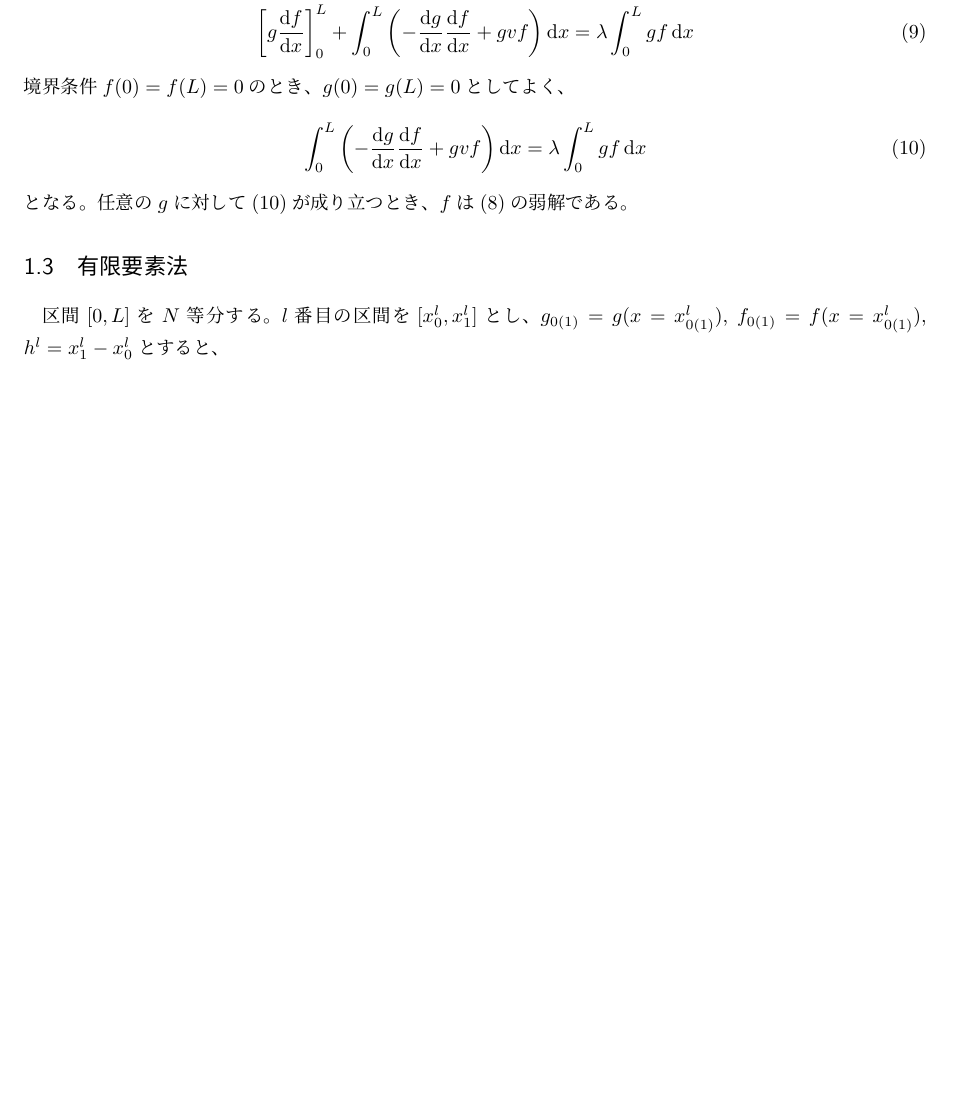
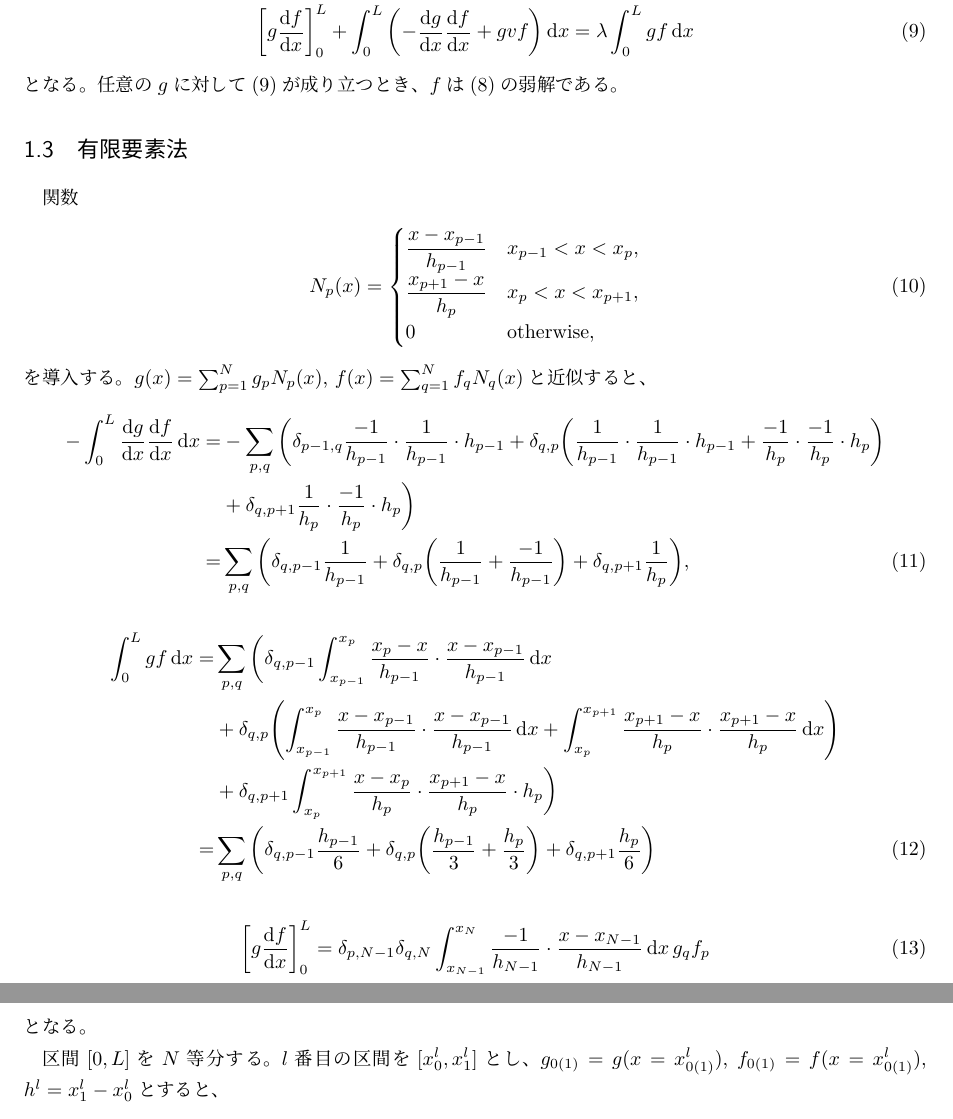
Before and after one commit to yamashun99/fem_schrodinger, a LaTeX document (doc/memo.tex): part of page 2 of 7 before the commit and two parts of pages 2 and 3 of 7 after it, the two joined at a grey line, cut so that both start at the same text, the shorter picture padded with empty space. Compiled offline with XeLaTeX; a missing font is replaced by an installed copy or a similar font.

Commit message:
doc修正

```diff
--- a/doc/memo.tex
+++ b/doc/memo.tex
@@ -61,16 +61,47 @@
 \begin{align}
     \int_0^Lg\qty(\dv[2]{x} + v)f\dd{x} &= \lambda\int_0^Lgf\dd{x}\notag\\
     \qty[g\dv{f}{x}]_0^L+\int_0^L\qty(-\dv{g}{x}\dv{f}{x} + gvf)\dd{x}
-     &= \lambda\int_0^Lgf\dd{x}
-\end{align}
-境界条件$f(0) = f(L) = 0$のとき、$g(0) = g(L) = 0$としてよく、
-\begin{align}
-    \int_0^L\qty(-\dv{g}{x}\dv{f}{x} + gvf)\dd{x}
      &= \lambda\int_0^Lgf\dd{x}\label{eq:weak}
 \end{align}
 となる。  任意の$g$に対して(\ref{eq:weak})が成り立つとき、$f$は(\ref{eq:eigen})の弱解である。
 \subsection{有限要素法}
 %(\ref{eq:weak})の被積分関数は、$\dv{g}{x}\dv{f}{x}$と$h(x)g(x)f(x)$からなる。
+関数
+\begin{align}
+    N_p(x) =
+    \begin{cases}
+        \dfrac{x-x_{p-1}}{h_{p-1}}&x_{p-1}<x<x_p,\\
+        \dfrac{x_{p+1} - x}{h_p}&x_{p}<x<x_{p+1},\\
+        0&\text{otherwise},
+    \end{cases}
+\end{align}
+を導入する。$g(x) = \sum_{p=1}^N g_pN_p(x)$, $f(x) = \sum_{q=1}^N f_qN_q(x)$と近似すると、
+\begin{align}
+    -\int_0^L \dv{g}{x}\dv{f}{x}\dd{x}
+     =& -\sum_{p, q}\bigg(\delta_{p - 1, q}\dfrac{-1}{h_{p-1}}\cdot\dfrac{1}{h_{p-1}}\cdot h_{p-1}
+      + \delta_{q, p}\qty(\dfrac{1}{h_{p-1}}\cdot\dfrac{1}{h_{p-1}}\cdot h_{p-1} + \dfrac{-1}{h_{p}}\cdot\dfrac{-1}{h_{p}}\cdot h_{p})\notag\\
+      &+ \delta_{q, p + 1}\dfrac{1}{h_{p}}\cdot\dfrac{-1}{h_{p}}\cdot h_{p}
+      \bigg)\notag\\
+     =& \sum_{p, q}\bigg(\delta_{q, p - 1}\dfrac{1}{h_{p-1}}
+      + \delta_{q, p}\qty(\dfrac{1}{h_{p-1}} + \dfrac{-1}{h_{p-1}})+ \delta_{q, p + 1}\dfrac{1}{h_{p}}
+      \bigg),
+\end{align}
+\begin{align}
+    \int_0^L gf\dd{x}
+     =& \sum_{p, q}\bigg(\delta_{q, p - 1}\int_{x_{p-1}}^{x_p}\dfrac{x_{p} - x}{h_{p-1}}\cdot\dfrac{x-x_{p-1}}{h_{p-1}}\dd{x}\notag\\
+      &+ \delta_{q, p}\qty(\int_{x_{p-1}}^{x_p}\dfrac{x-x_{p-1}}{h_{p-1}}\cdot\dfrac{x-x_{p-1}}{h_{p-1}}\dd{x}
+       + \int_{x_{p}}^{x_{p+1}}\dfrac{x_{p+1} - x}{h_{p}}\cdot\dfrac{x_{p+1} - x}{h_{p}}\dd{x})\notag\\
+      &+ \delta_{q, p + 1}\int_{x_{p}}^{x_{p+1}}\dfrac{x-x_{p}}{h_{p}}\cdot\dfrac{x_{p+1} -x}{h_{p}}\cdot h_{p}
+      \bigg)\notag\\
+      =& \sum_{p, q}\bigg(\delta_{q, p - 1}\dfrac{h_{p-1}}{6}
+      + \delta_{q, p}\qty(\dfrac{h_{p-1}}{3} + \dfrac{h_{p}}{3})+ \delta_{q, p + 1}\dfrac{h_{p}}{6}\bigg)
+\end{align}
+\begin{align}
+    \qty[g\dv{f}{x}]_0^L
+    = \delta_{p, N-1}\delta_{q, N}\int_{x_{N-1}}^{x_N}\dfrac{-1}{h_{N-1}}\cdot\dfrac{x-x_{N-1}}{h_{N-1}}\dd{x}g_q f_p
+\end{align}
+となる。
+
 区間$\qty[0,L]$を$N$等分する。$l$番目の区間を$[x^l_0,x^l_1]$とし、$g_{0(1)} = g(x=x^l_{0(1)})$, $f_{0(1)} = f(x=x^l_{0(1)})$, $h^l = x^l_1 - x^l_0$とすると、
 \begin{align}
     g(x) &= \frac{x^l_1 - x}{h^l}g_0 + \frac{x-x^l_0}{h^l}g_1,\\
```
Also changed, not shown: doc/figs/convergence.pdf, doc/figs/convergence_sqrt.pdf (added), doc/figs/eigenfunction.pdf, doc/memo.pdf, examples/convergence.pdf, examples/convergence_sqrt.pdf (added), examples/eigenfunction.pdf, doc/memo.tex (19 more changed lines), 8 other files.
